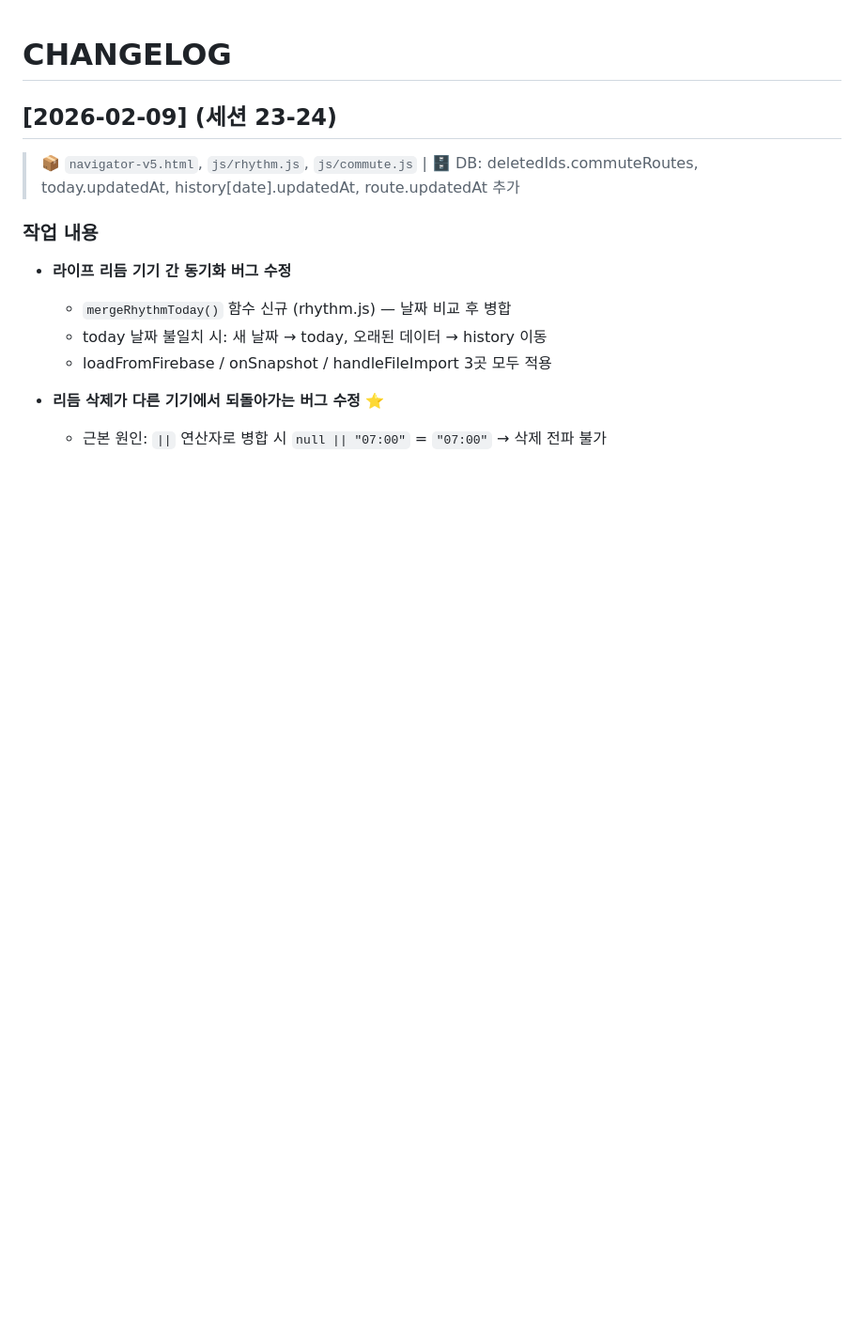
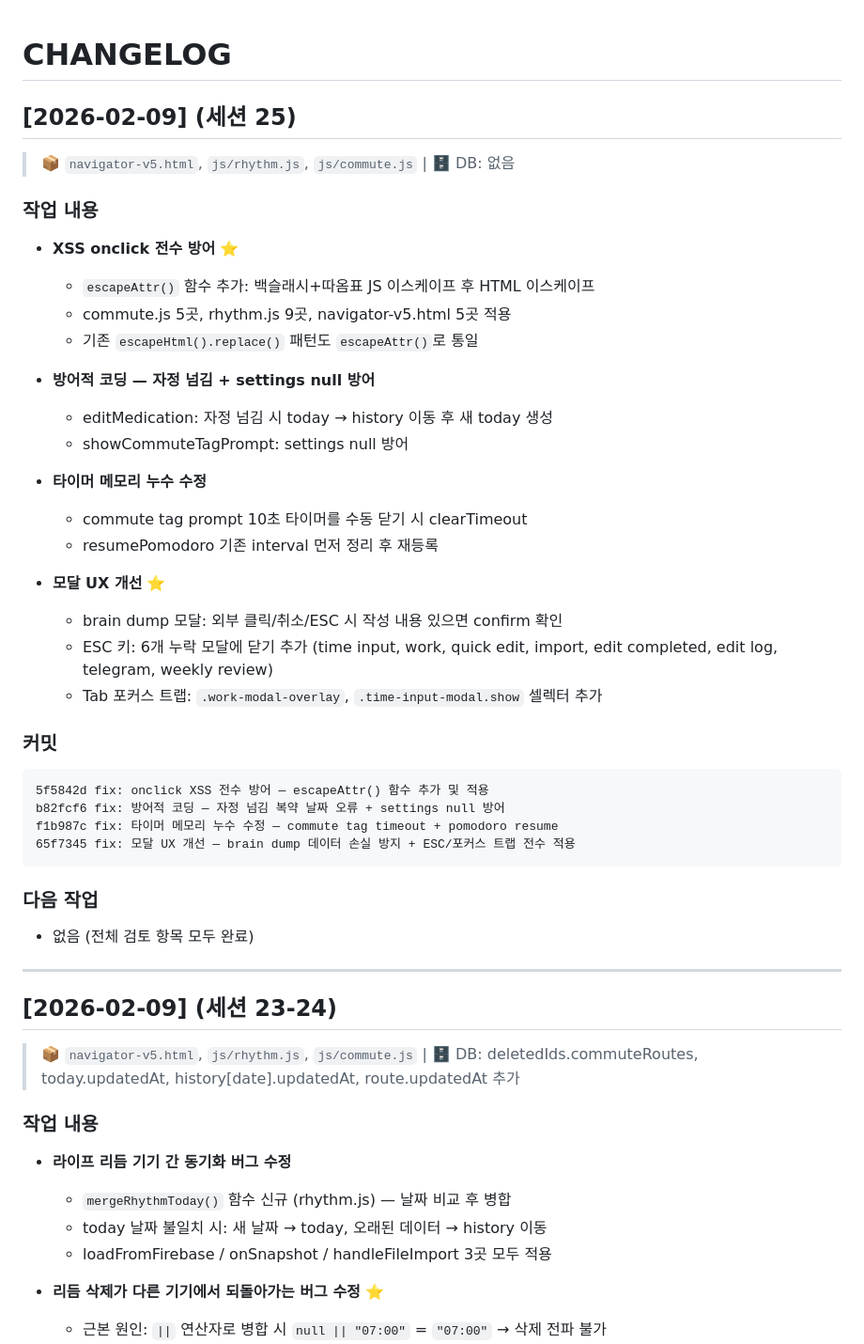
Before and after one commit to clusteruni-debug/To-do-list-for-adhd, a Markdown page: docs/CHANGELOG.md, the part around one of its changes. Shown at 94% size. GitHub-like rendering; blank space fills up the shorter version.

Commit message:
docs: 세션 25 CHANGELOG — XSS 방어, 버그 수정, 모달 UX 개선
Co-Authored-By: Claude Opus 4.6 <noreply@anthropic.com>

````diff
--- a/docs/CHANGELOG.md
+++ b/docs/CHANGELOG.md
@@ -19,6 +19,41 @@ hash type: 메시지
 ### 다음 작업
 - 항목
 -->
+
+## [2026-02-09] (세션 25)
+> 📦 `navigator-v5.html`, `js/rhythm.js`, `js/commute.js` | 🗄️ DB: 없음
+
+### 작업 내용
+- **XSS onclick 전수 방어** ⭐
+  - `escapeAttr()` 함수 추가: 백슬래시+따옴표 JS 이스케이프 후 HTML 이스케이프
+  - commute.js 5곳, rhythm.js 9곳, navigator-v5.html 5곳 적용
+  - 기존 `escapeHtml().replace()` 패턴도 `escapeAttr()`로 통일
+
+- **방어적 코딩 — 자정 넘김 + settings null 방어**
+  - editMedication: 자정 넘김 시 today → history 이동 후 새 today 생성
+  - showCommuteTagPrompt: settings null 방어
+
+- **타이머 메모리 누수 수정**
+  - commute tag prompt 10초 타이머를 수동 닫기 시 clearTimeout
+  - resumePomodoro 기존 interval 먼저 정리 후 재등록
+
+- **모달 UX 개선** ⭐
+  - brain dump 모달: 외부 클릭/취소/ESC 시 작성 내용 있으면 confirm 확인
+  - ESC 키: 6개 누락 모달에 닫기 추가 (time input, work, quick edit, import, edit completed, edit log, telegram, weekly review)
+  - Tab 포커스 트랩: `.work-modal-overlay`, `.time-input-modal.show` 셀렉터 추가
+
+### 커밋
+```
+5f5842d fix: onclick XSS 전수 방어 — escapeAttr() 함수 추가 및 적용
+b82fcf6 fix: 방어적 코딩 — 자정 넘김 복약 날짜 오류 + settings null 방어
+f1b987c fix: 타이머 메모리 누수 수정 — commute tag timeout + pomodoro resume
+65f7345 fix: 모달 UX 개선 — brain dump 데이터 손실 방지 + ESC/포커스 트랩 전수 적용
+```
+
+### 다음 작업
+- 없음 (전체 검토 항목 모두 완료)
+
+---
 
 ## [2026-02-09] (세션 23-24)
 > 📦 `navigator-v5.html`, `js/rhythm.js`, `js/commute.js` | 🗄️ DB: deletedIds.commuteRoutes, today.updatedAt, history[date].updatedAt, route.updatedAt 추가
````
Also changed, not shown: other parts of docs/CHANGELOG.md (+4 -7 lines).
